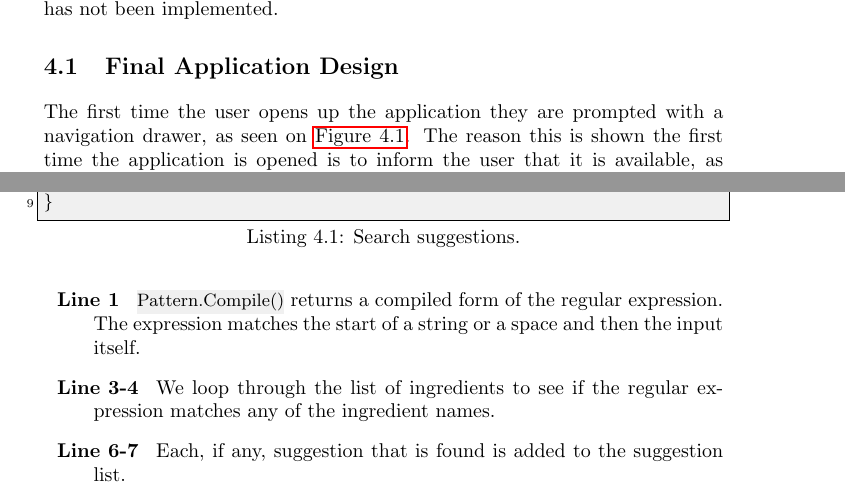
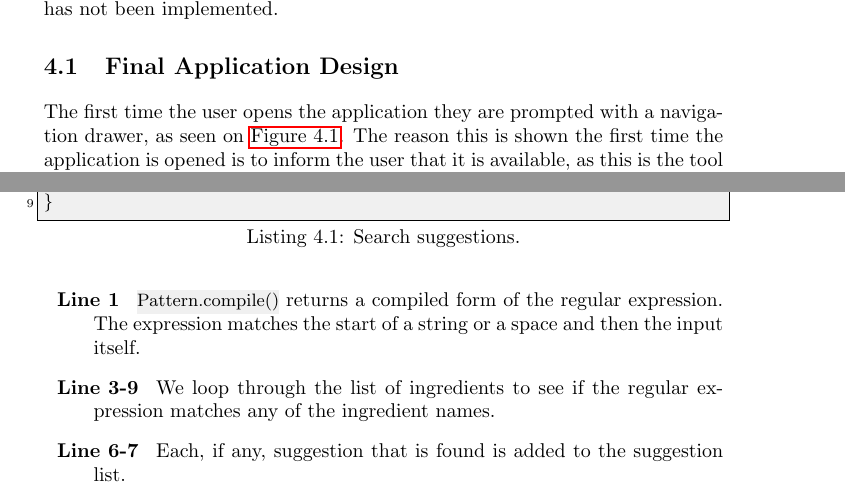
Before and after one commit to figa12/food-report, a LaTeX thesis (master.tex, which reads tex/finaldesign.tex, tex/suggestion.tex): two parts of pages 47 and 51 of 89, joined at a grey line, cut so that both start at the same text. Compiled offline with pdfLaTeX.

Commit message:
rettelser

```diff
--- a/tex/finaldesign.tex
+++ b/tex/finaldesign.tex
@@ -1,7 +1,7 @@
 This section explains and shows the final design of the application. The final design is a result of all the design analysis done in \chapref{chap:design}. It should be noted that compared to the prototypes shown in \secref{sec:prototypes} the shopping list has not been implemented.
 
 \section{Final Application Design}
-The first time the user opens up the application they are prompted with a navigation drawer, as seen on \autoref{fig:navdrawer1}. The reason this is shown the first time the application is opened is to inform the user that it is available, as this is the tool they will be using to navigate between the different pages in the application. The navigation drawer is available from every page of the application. The navigation drawer is an overlay of the application content but not the action bar\citep{guidelines-navigationdrawer}.
+The first time the user opens the application they are prompted with a navigation drawer, as seen on \autoref{fig:navdrawer1}. The reason this is shown the first time the application is opened is to inform the user that it is available, as this is the tool they will be using to navigate between the different pages in the application. The navigation drawer is available from every page of the application. The navigation drawer is an overlay of the application content but not the action bar\citep{guidelines-navigationdrawer}.
 
 \begin{figure}[H]
 \begin{minipage}[t]{0.5\columnwidth}
--- a/tex/suggestion.tex
+++ b/tex/suggestion.tex
@@ -18,8 +18,8 @@ for (Ingredient ingredient : allIngredients) {
 \end{lstlisting}
 
 \begin{description}
-\item[Line 1] \inline{Pattern.Compile()} returns a compiled form of the regular expression. The expression matches the start of a string or a space and then the input itself.
-\item[Line 3-4] We loop through the list of ingredients to see if the regular expression matches any of the ingredient names.
+\item[Line 1] \inline{Pattern.compile()} returns a compiled form of the regular expression. The expression matches the start of a string or a space and then the input itself.
+\item[Line 3-9] We loop through the list of ingredients to see if the regular expression matches any of the ingredient names.
 \item[Line 6-7] Each, if any, suggestion that is found is added to the suggestion list.
 \end{description}
 
```
Also changed, not shown: tex/server_implementation.tex (+1 -1 lines).
